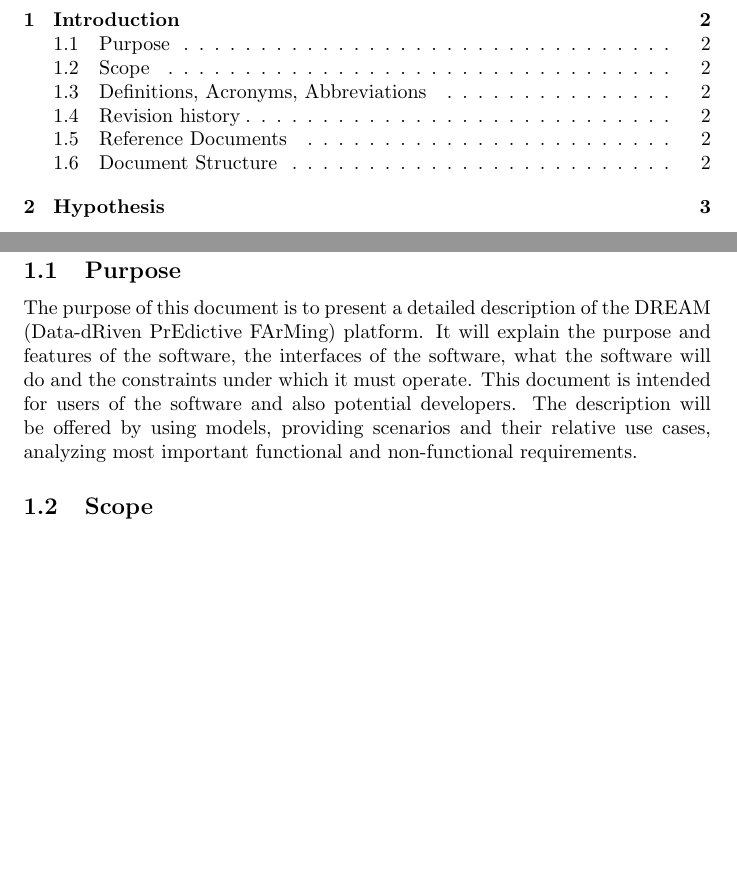
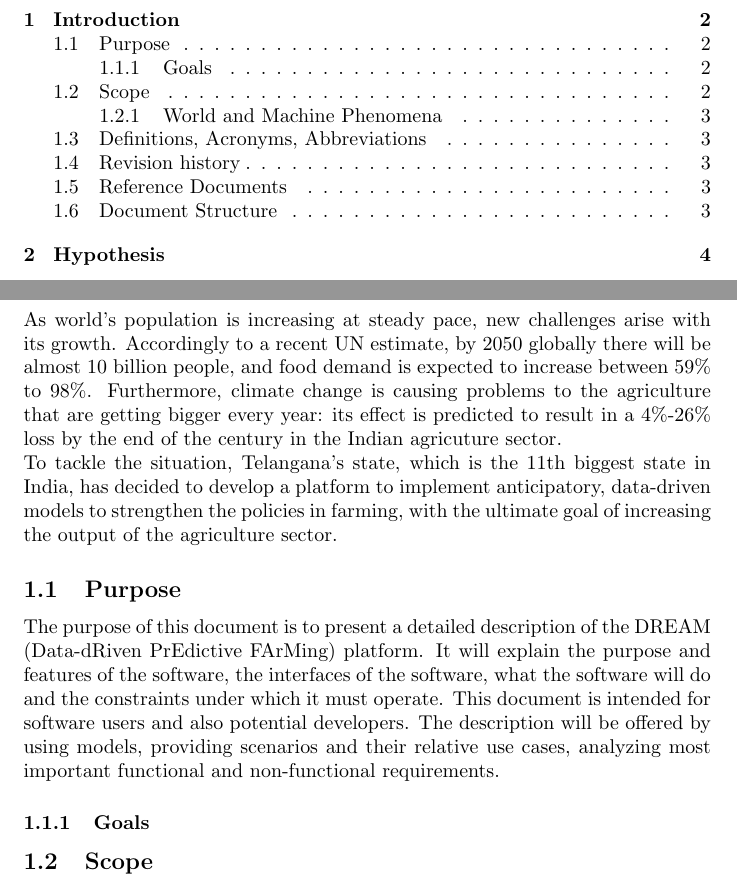
Before and after one commit to giacomolmb/SE2_Project_2022, a LaTeX document (RASD/rasd.tex): two parts of pages 2 and 3 of 4 before the commit and two parts of pages 2 and 3 of 5 after it, joined at a grey line, cut so that both start at the same text, the shorter picture padded with empty space. Compiled offline with pdfLaTeX.

Commit message:
Added a brief introduction and structured the first section

```diff
--- a/RASD/rasd.tex
+++ b/RASD/rasd.tex
@@ -68,14 +68,23 @@
 \tableofcontents %this command creates an index
 \newpage
 \section{Introduction}
-% qui ci vuole una breve introduzione generale?
+As world's population is increasing at steady pace, new challenges arise with its growth.
+Accordingly to a recent UN estimate, by 2050 globally there will be almost 10 billion people,
+and food demand is expected to increase between 59\% to 98\%. Furthermore, climate change is causing
+problems to the agriculture that are getting bigger every year: its effect is predicted to result in a
+4\%-26\% loss by the end of the century in the Indian agricuture sector.\\
+To tackle the situation, Telangana's state, which is the 11th biggest state in India, has decided to develop a
+platform to implement anticipatory, data-driven models to strengthen the policies in farming, with the ultimate
+goal of increasing the output of the agriculture sector.
 \subsection{Purpose}
 The purpose of this document is to present a detailed description of the DREAM
  (Data-dRiven PrEdictive FArMing) platform. It will explain the purpose and features of
  the software, the interfaces of the software, what the software will do and the constraints
-  under which it must operate. This document is intended for users of the software and also
+  under which it must operate. This document is intended for software users and also
   potential developers. The description will be offered by using models, providing scenarios and
   their relative use cases, analyzing most important functional and non-functional requirements.
+\subsubsection{Goals}
+
 \subsection{Scope} %qui inserirei overview of the function of the system and the reasons for its development, goals and success criteria
 The DREAM platform is intended for use by Telengana's policy makers and farmers.
 The reason that policy makers need this platform is that through the use of information
```
Also changed, not shown: RASD/rasd.tex (1 more changed lines).
